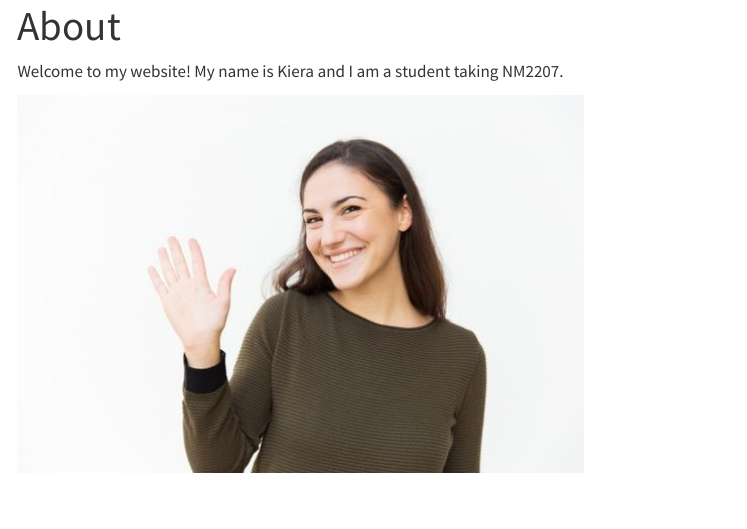
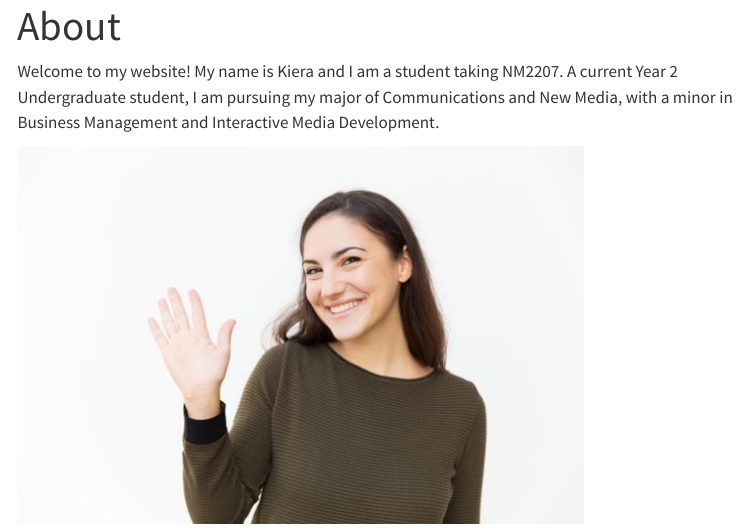
Before and after one commit to iaekr/iaekr.github.io, a Quarto document (about.qmd): the page in a window 1100 px wide, from its top. Rendered offline with R 4.5, knitr and Pandoc in place of Quarto, with nearby package versions; menus at the side of the page are left out.

Commit message:
adjust About description

```diff
--- a/about.qmd
+++ b/about.qmd
@@ -2,6 +2,6 @@
 title: "About"
 ---
 
-Welcome to my website! My name is Kiera and I am a student taking NM2207.
+Welcome to my website! My name is Kiera and I am a student taking NM2207. A current Year 2 Undergraduate student, I am pursuing my major of Communications and New Media, with a minor in Business Management and Interactive Media Development.
 
 ![](images/clipboard-2718469527.png)
```
Also changed, not shown: .quarto/idx/about.qmd.json, docs/search.json, 1 other file.
